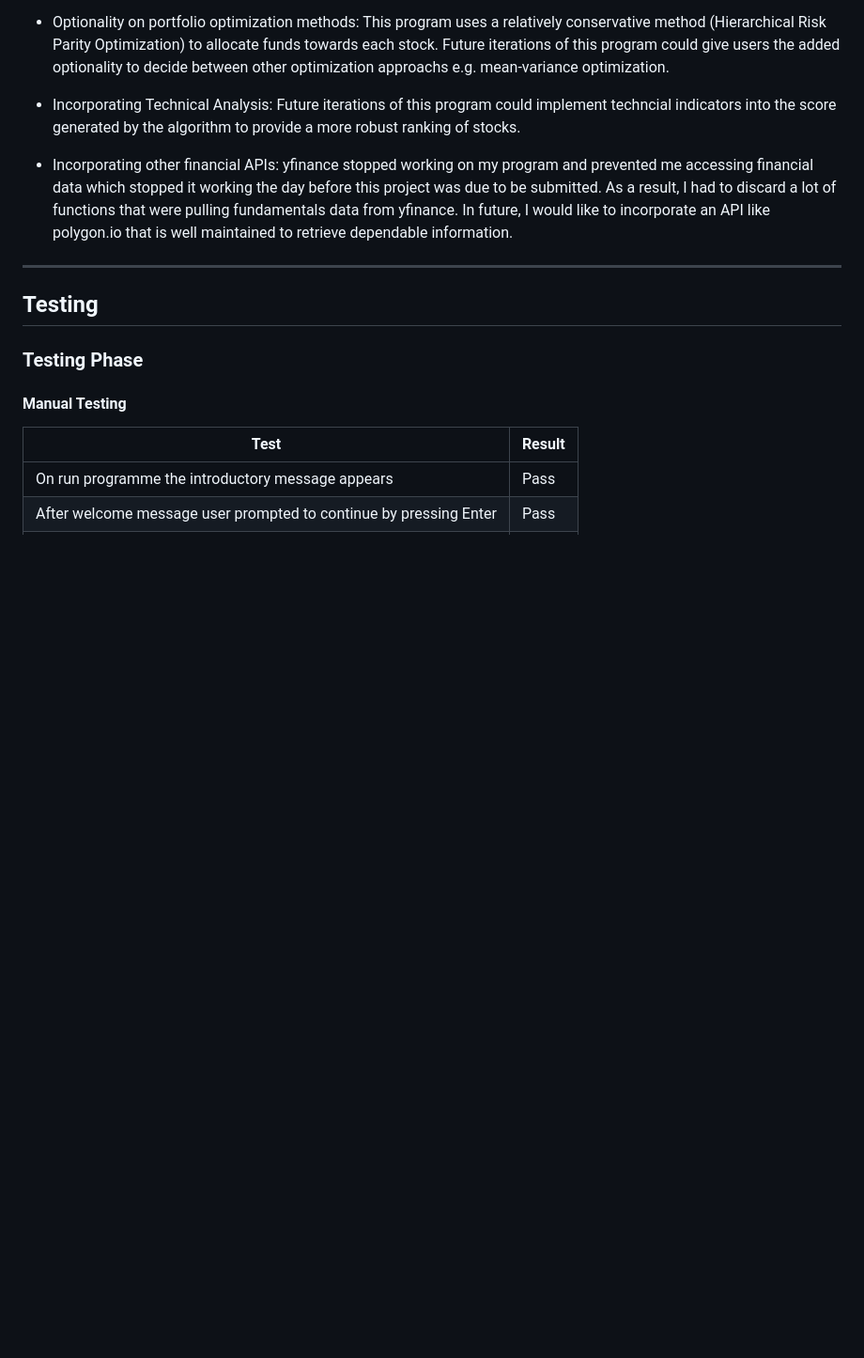
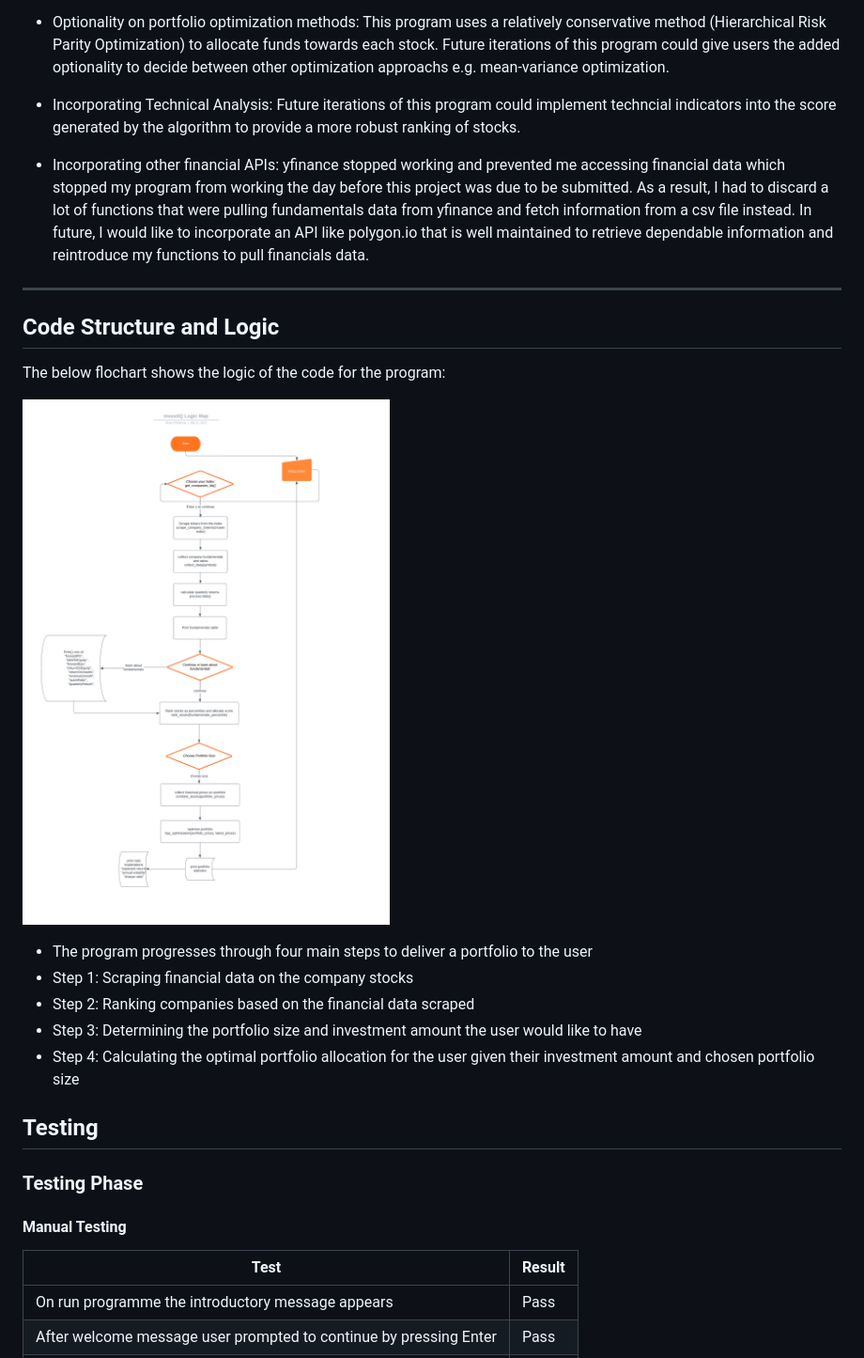
Before and after one commit to BOM-98/investIQ-project-3, a Markdown page: README.md, the part around the change printed below. Shown: that part at 94% size. GitHub-like rendering; pictures changed too: assets/images/logic-map.png (added); blank space fills up the shorter version.

Commit message:
docs: add deployment and logic flow

```diff
--- a/README.md
+++ b/README.md
@@ -101,9 +93,21 @@ InvestIQ makes creating your stock portfolio effortless.
     Future iterations of this program could implement techncial indicators into the score generated by the algorithm to provide a more robust ranking of stocks.
 
 - Incorporating other financial APIs:
-    yfinance stopped working on my program and prevented me accessing financial data which stopped it working the day before this project was due to be submitted. As a result, I had to discard a lot of functions that were pulling fundamentals data from yfinance. In future, I would like to incorporate an API like polygon.io that is well maintained to retrieve dependable information.
+    yfinance stopped working and prevented me accessing financial data which stopped my program from working the day before this project was due to be submitted. As a result, I had to discard a lot of functions that were pulling fundamentals data from yfinance and fetch information from a csv file instead. In future, I would like to incorporate an API like polygon.io that is well maintained to retrieve dependable information and reintroduce my functions to pull financials data.
 
 ---
+
+## Code Structure and Logic
+
+The below flochart shows the logic of the code for the program:
+
+![Code Logic Map](assets/images/logic-map.png)
+
+- The program progresses through four main steps to deliver a portfolio to the user
+- Step 1: Scraping financial data on the company stocks
+- Step 2: Ranking companies based on the financial data scraped
+- Step 3: Determining the portfolio size and investment amount the user would like to have
+- Step 4: Calculating the optimal portfolio allocation for the user given their investment amount and chosen portfolio size
 
 ## Testing
 
```
Also changed, not shown: other parts of README.md (+3 -11 lines), assets/images/ci-linter-check.png (added).
